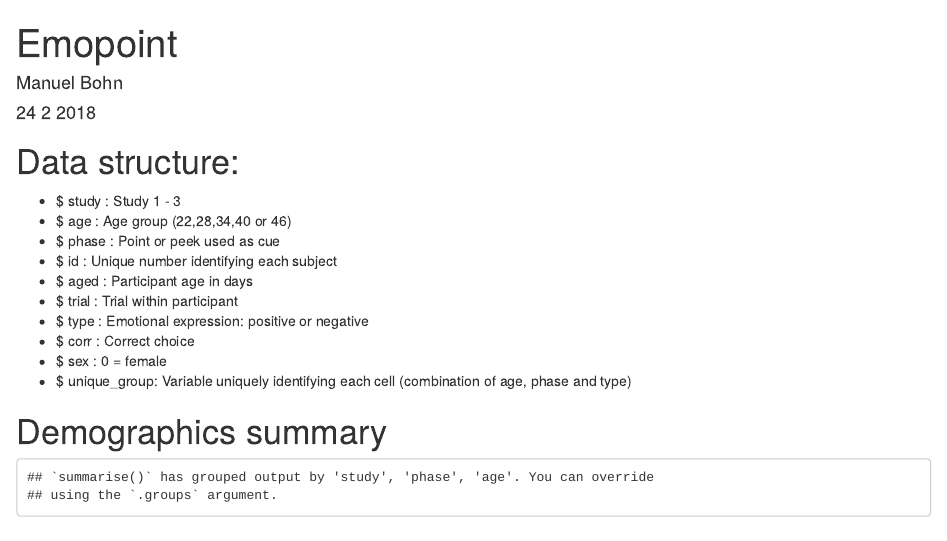
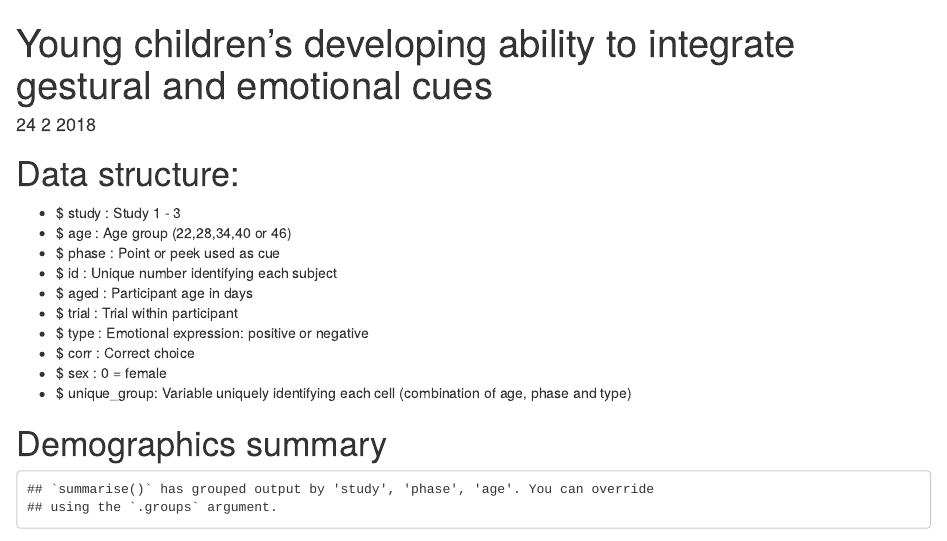
Before and after one commit to manuelbohn/emopoint, an R Markdown document (emopoint.Rmd): the page in a window 1100 px wide, from its top. Rendered offline with R 4.5, knitr and Pandoc, with nearby package versions; some code elsewhere in the file could not run offline.

Commit message:
updating analysis script

```diff
--- a/emopoint.Rmd
+++ b/emopoint.Rmd
@@ -1,6 +1,5 @@
 ---
-title: "Emopoint"
-author: "Manuel Bohn"
+title: "Young children’s developing ability to integrate gestural and emotional cues"
 date: "24 2 2018"
 output:
   html_document: default
```
